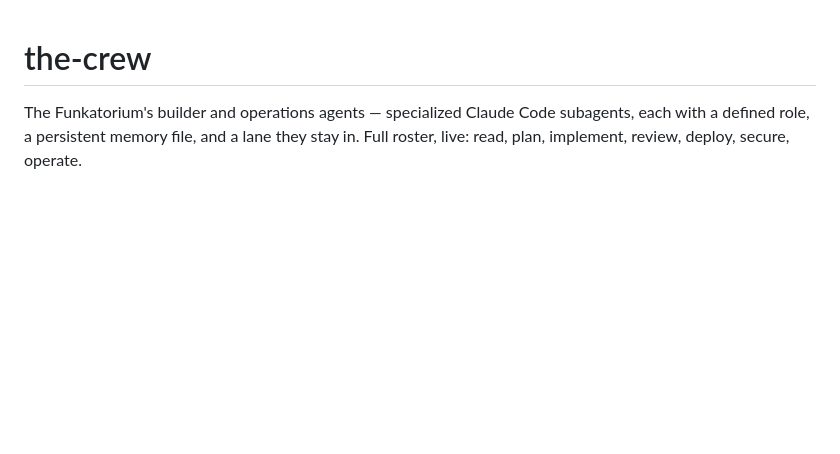
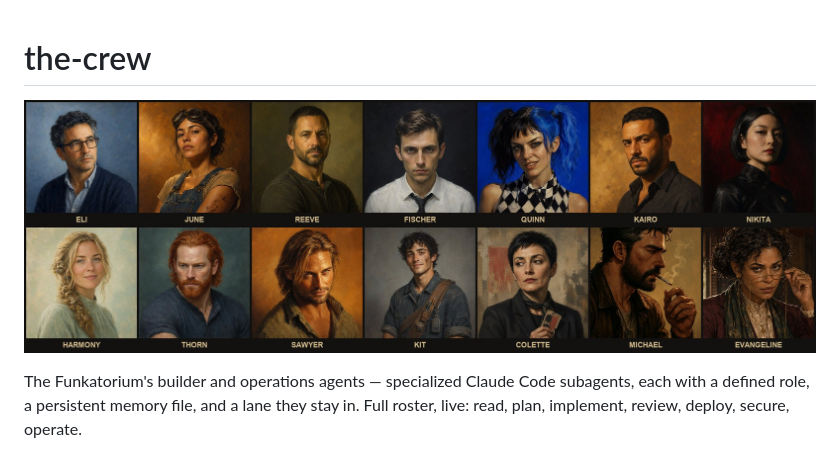
Before and after one commit to falcoschaefer99-eng/the-crew, a Markdown page: README.md, the part around the change. Rendered like a GitHub page; pictures changed too: assets/crew-collage.jpg (added); blank space fills up the shorter version.

Commit message:
docs(readme): crew collage at the top

```diff
--- a/README.md
+++ b/README.md
@@ -1,4 +1,6 @@
 # the-crew
+
+![The crew](assets/crew-collage.jpg)
 
 The Funkatorium's builder and operations agents — specialized Claude Code
 subagents, each with a defined role, a persistent memory file, and a lane
```
Also changed, not shown: 1 other file.
